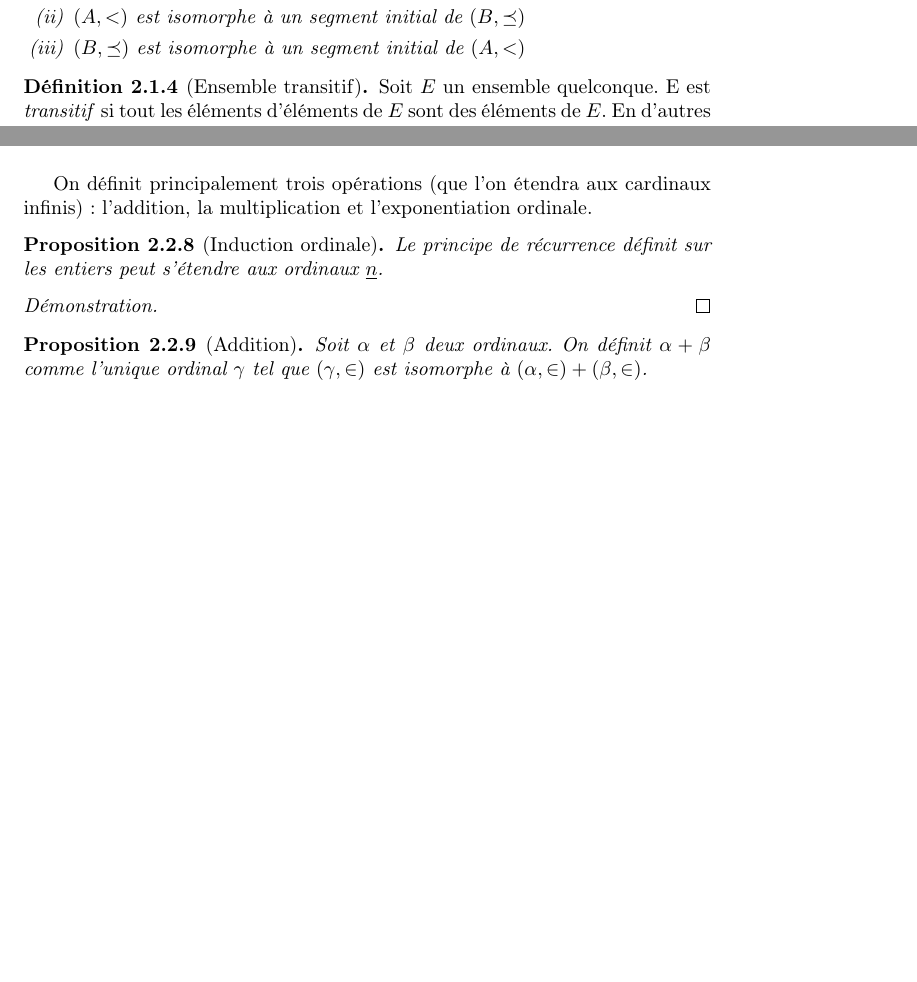
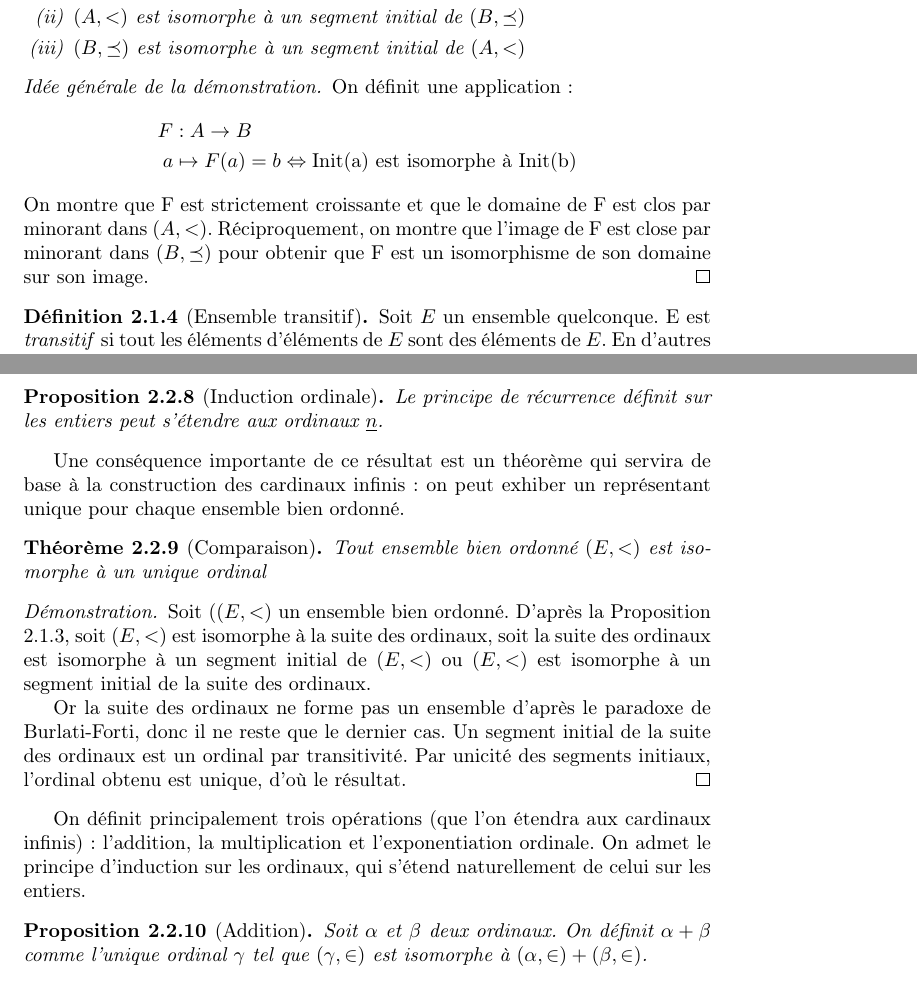
Before and after one commit to SP-84/infinity-l2s4, a LaTeX paper (infinity.tex): two parts of pages 4 and 6 of 8 before the commit and two parts of pages 4 and 7 of 9 after it, joined at a grey line, cut so that both start at the same text, the shorter picture padded with empty space. Compiled offline with pdfLaTeX.

Commit message:
Added ordinal well-ordering comparison theorem and proof, fixed typos

```diff
--- a/infinity.tex
+++ b/infinity.tex
@@ -193,7 +193,14 @@ On commence par introduire quelques définitions.
 		\item \( (B,\preceq) \) est isomorphe à un segment initial de \( (A,<) \)
 	\end{enumerate}
 \end{proposition}
-
+\begin{proof}[Idée générale de la démonstration]
+	On définit une application :
+	\begin{align*}
+		F &: A \rightarrow B \\
+		a &\mapsto F(a) = b \Leftrightarrow \text{Init(a) est isomorphe à Init(b)}
+	\end{align*}
+	On montre que F est strictement croissante et que le domaine de F est clos par minorant dans \( (A,<) \). Réciproquement, on montre que l'image de F est close par minorant dans \( (B,\preceq) \) pour obtenir que F est un isomorphisme de son domaine sur son image.
+\end{proof}
 \begin{definition}[Ensemble transitif]
 	Soit \( E \) un ensemble quelconque. E est \textit{transitif} si tout les éléments d'éléments de \( E \) sont des éléments de \( E \). En d'autres termes :
 	\begin{equation}\label{eq:Tr} \tag{Tr}
@@ -311,12 +320,23 @@ On montre à partir de cette définition qu'un ordinal \( \underline{n} \) poss
 \end{tikzpicture}
 \end{center}
-\par On définit principalement trois opérations (que l'on étendra aux cardinaux infinis) : l'addition, la multiplication et l'exponentiation ordinale.
+
 \begin{proposition}[Induction ordinale]
 	Le principe de récurrence définit sur les entiers peut s'étendre aux ordinaux \( \underline{n} \).
 \end{proposition}
+
+\par Une conséquence importante de ce résultat est un théorème qui servira de base à la construction des cardinaux infinis : on peut exhiber un représentant unique pour chaque ensemble bien ordonné.
+
+\begin{theorem}[Comparaison]
+	Tout ensemble bien ordonné \( (E,<) \) est isomorphe à un unique ordinal
+\end{theorem}
 \begin{proof}
+	Soit \( ((E,<) \) un ensemble bien ordonné. D'après la Proposition 2.1.3, soit \( (E,<) \) est isomorphe à la suite des ordinaux, soit la suite des ordinaux est isomorphe à un segment initial de \( (E,<) \) ou \( (E,<) \) est isomorphe à un segment initial de la suite des ordinaux.
 
+	Or la suite des ordinaux ne forme pas un ensemble d'après le paradoxe de Burlati-Forti, donc il ne reste que le dernier cas. Un segment initial de la suite des ordinaux est un ordinal par transitivité. Par unicité des segments initiaux, l'ordinal obtenu est unique, d'où le résultat.
 \end{proof}
+
+\par On définit principalement trois opérations (que l'on étendra aux cardinaux infinis) : l'addition, la multiplication et l'exponentiation ordinale. On admet le principe d'induction sur les ordinaux, qui s'étend naturellement de celui sur les entiers.
+
 \begin{proposition}[Addition]
 	Soit \( \alpha \) et \( \beta \) deux ordinaux.
 	On définit \( \alpha + \beta \) comme l'unique ordinal \( \gamma \) tel que \( (\gamma,\in) \) est isomorphe à \( (\alpha,\in) + (\beta,\in) \).
```
Also changed, not shown: infinity.pdf, infinity.tex (8 more changed lines), 1 other file.
